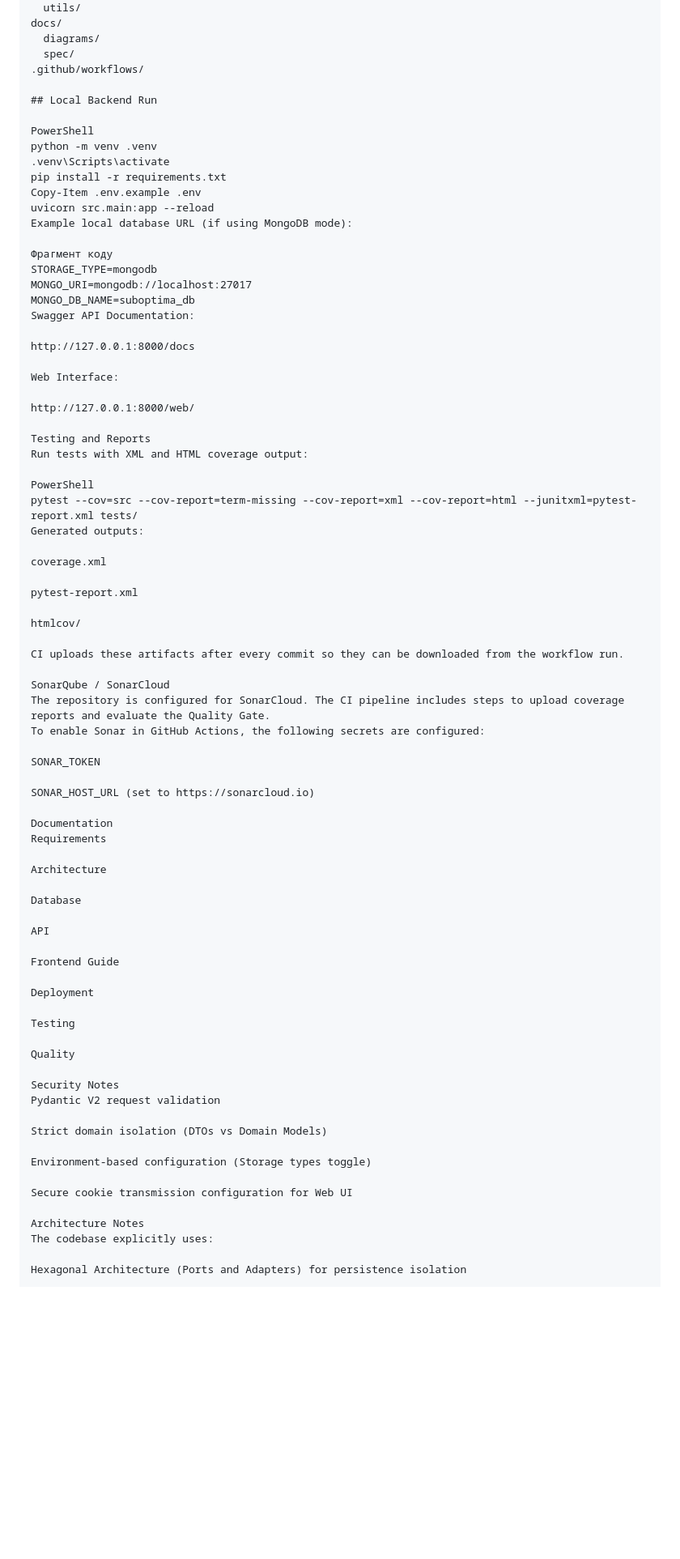
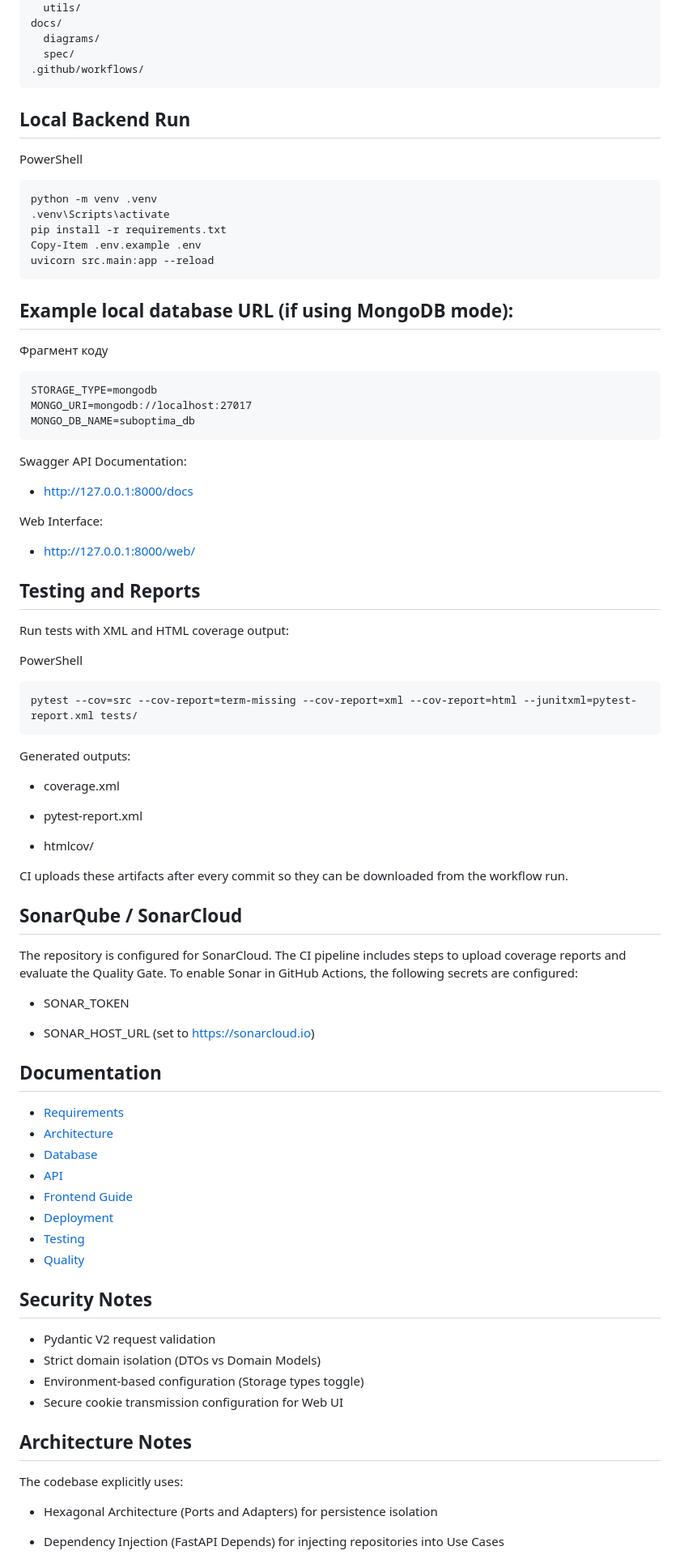
Before and after one commit to Yurii-Marchak/refactoring_project2, a Markdown page: README.md, the part around one of its changes. Shown at 81% size. GitHub-like rendering; blank space fills up the shorter version.

Commit message:
readme.md ref 2.0

````diff
--- a/README.md
+++ b/README.md
@@ -50,80 +50,77 @@ docs/
   diagrams/
   spec/
 .github/workflows/
+```
 
 ## Local Backend Run
-
 PowerShell
+```text
 python -m venv .venv
 .venv\Scripts\activate
 pip install -r requirements.txt
 Copy-Item .env.example .env
 uvicorn src.main:app --reload
-Example local database URL (if using MongoDB mode):
+```
+## Example local database URL (if using MongoDB mode):
 
 Фрагмент коду
+```text
 STORAGE_TYPE=mongodb
 MONGO_URI=mongodb://localhost:27017
 MONGO_DB_NAME=suboptima_db
+```
 Swagger API Documentation:
 
-http://127.0.0.1:8000/docs
+- http://127.0.0.1:8000/docs
 
 Web Interface:
 
-http://127.0.0.1:8000/web/
+- http://127.0.0.1:8000/web/
 
-Testing and Reports
+## Testing and Reports
 Run tests with XML and HTML coverage output:
 
 PowerShell
+```text
 pytest --cov=src --cov-report=term-missing --cov-report=xml --cov-report=html --junitxml=pytest-report.xml tests/
+```
 Generated outputs:
 
-coverage.xml
+- coverage.xml
 
-pytest-report.xml
+- pytest-report.xml
 
-htmlcov/
+- htmlcov/
 
 CI uploads these artifacts after every commit so they can be downloaded from the workflow run.
 
-SonarQube / SonarCloud
+## SonarQube / SonarCloud
 The repository is configured for SonarCloud. The CI pipeline includes steps to upload coverage reports and evaluate the Quality Gate.
 To enable Sonar in GitHub Actions, the following secrets are configured:
 
-SONAR_TOKEN
+- SONAR_TOKEN
 
-SONAR_HOST_URL (set to https://sonarcloud.io)
+- SONAR_HOST_URL (set to https://sonarcloud.io)
 
-Documentation
-Requirements
+## Documentation
+- [Requirements](./docs/spec/requirements.md)
+- [Architecture](./docs/spec/architecture.md)
+- [Database](./docs/spec/database.md)
+- [API](./docs/spec/api.md)
+- [Frontend Guide](./docs/spec/frontend.md)
+- [Deployment](./docs/spec/deployment.md)
+- [Testing](./docs/spec/testing.md)
+- [Quality](./docs/spec/quality.md)
 
-Architecture
+## Security Notes
+- Pydantic V2 request validation
+- Strict domain isolation (DTOs vs Domain Models)
+- Environment-based configuration (Storage types toggle)
+- Secure cookie transmission configuration for Web UI
 
-Database
-
-API
-
-Frontend Guide
-
-Deployment
-
-Testing
-
-Quality
-
-Security Notes
-Pydantic V2 request validation
-
-Strict domain isolation (DTOs vs Domain Models)
-
-Environment-based configuration (Storage types toggle)
-
-Secure cookie transmission configuration for Web UI
-
-Architecture Notes
+## Architecture Notes
 The codebase explicitly uses:
 
-Hexagonal Architecture (Ports and Adapters) for persistence isolation
+- Hexagonal Architecture (Ports and Adapters) for persistence isolation
+- Dependency Injection (FastAPI Depends) for injecting repositories into Use Cases
 
````
Also changed, not shown: other parts of README.md (+6 -11 lines).
